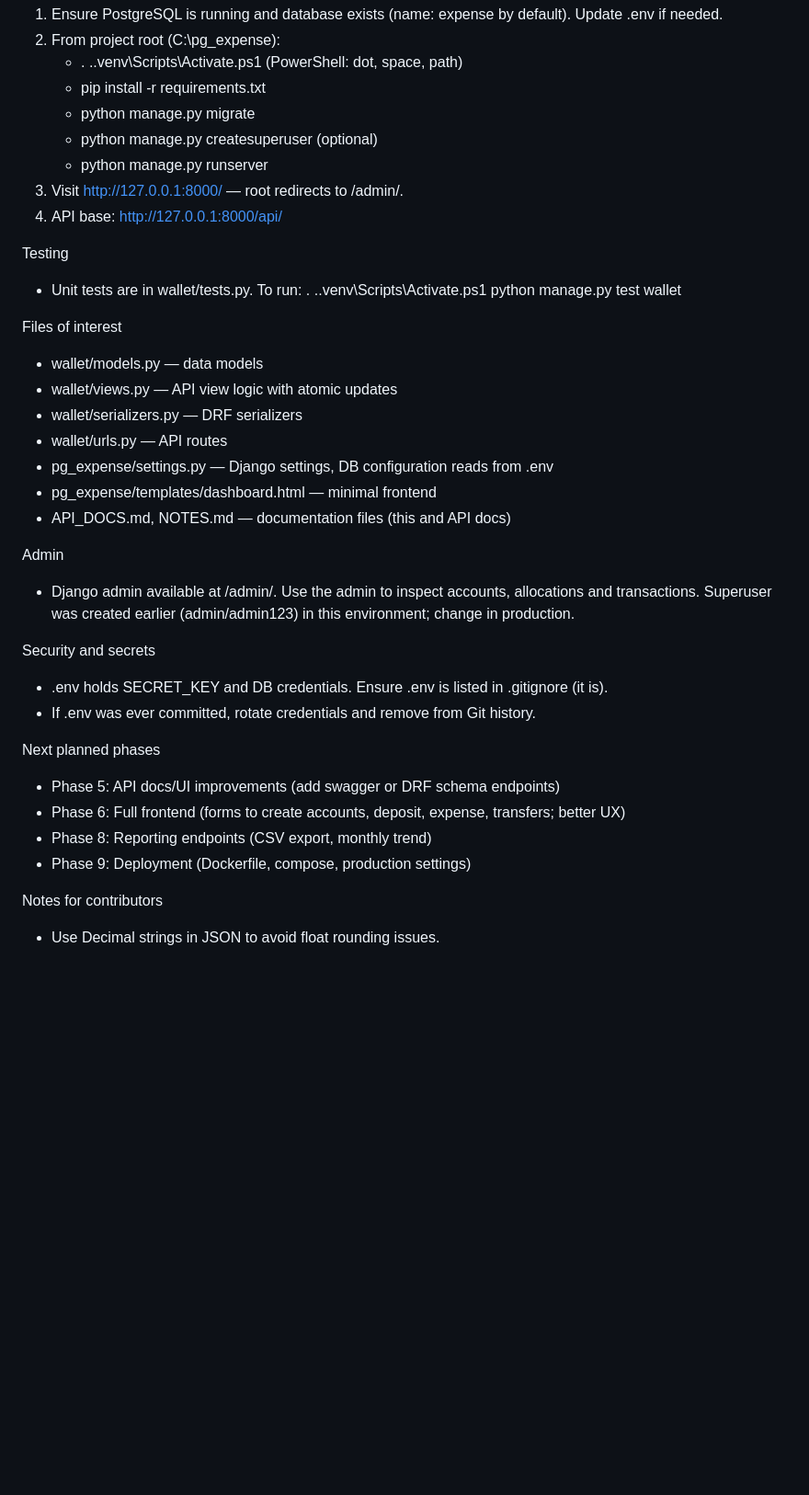
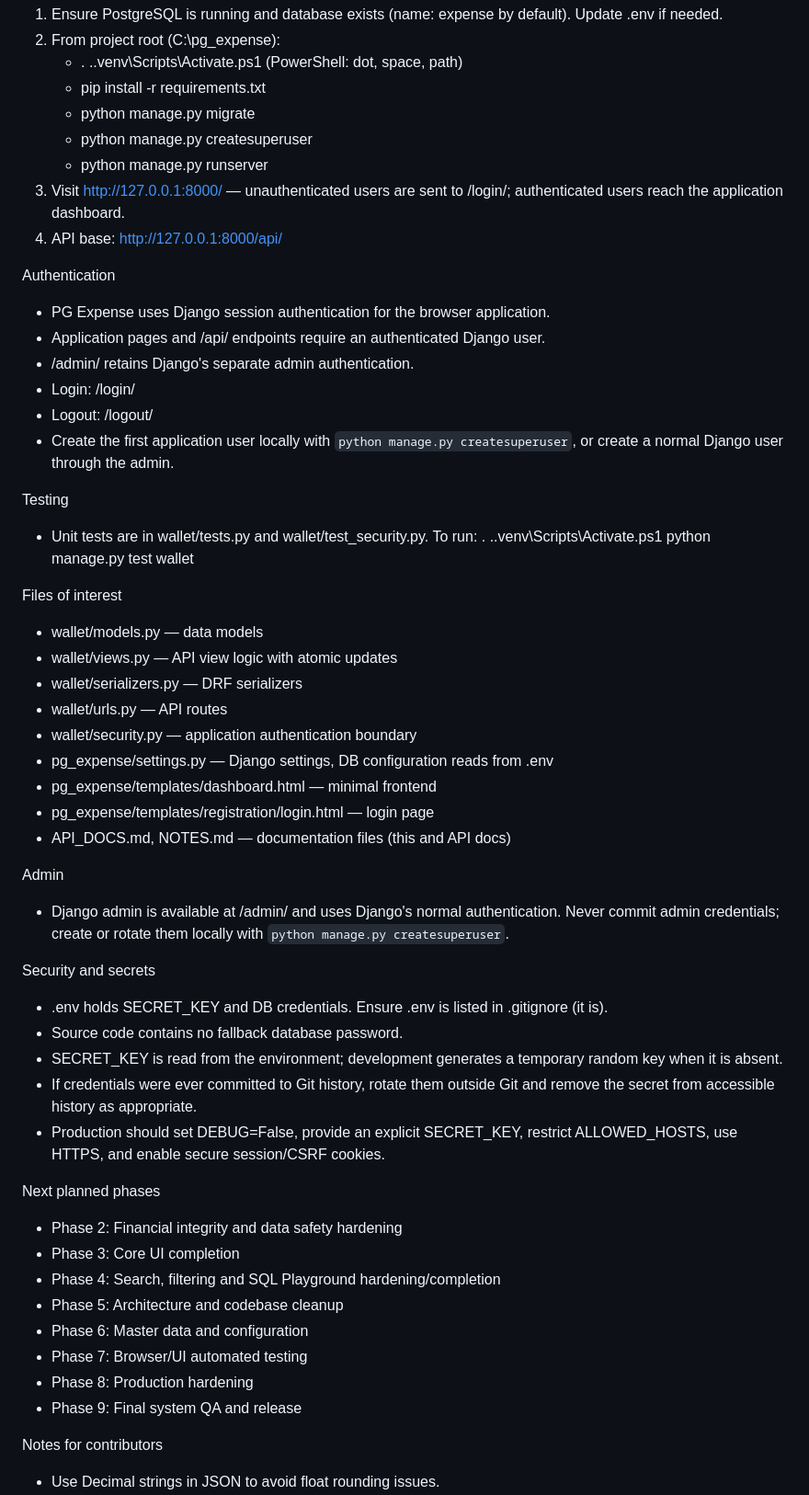
Before and after one commit to RBSIVAKALISANKARAN/pg_expense, a Markdown page: NOTES.md, the part around the change. Shown at 92% size. Drawn GitHub-style; blank space fills up the shorter version.

Commit message:
Phase 1: remove credential references and update auth documentation

```diff
--- a/NOTES.md
+++ b/NOTES.md
@@ -46,13 +46,21 @@ Running locally (developer steps)
    - . .\.venv\Scripts\Activate.ps1   (PowerShell: dot, space, path)
    - pip install -r requirements.txt
    - python manage.py migrate
-   - python manage.py createsuperuser  (optional)
+   - python manage.py createsuperuser
    - python manage.py runserver
-3. Visit http://127.0.0.1:8000/ — root redirects to /admin/.
+3. Visit http://127.0.0.1:8000/ — unauthenticated users are sent to /login/; authenticated users reach the application dashboard.
 4. API base: http://127.0.0.1:8000/api/
 
+Authentication
+- PG Expense uses Django session authentication for the browser application.
+- Application pages and /api/ endpoints require an authenticated Django user.
+- /admin/ retains Django's separate admin authentication.
+- Login: /login/
+- Logout: /logout/
+- Create the first application user locally with `python manage.py createsuperuser`, or create a normal Django user through the admin.
+
 Testing
-- Unit tests are in wallet/tests.py. To run:
+- Unit tests are in wallet/tests.py and wallet/test_security.py. To run:
   . .\.venv\Scripts\Activate.ps1
   python manage.py test wallet
 
@@ -61,22 +69,31 @@ Files of interest
 - wallet/views.py   — API view logic with atomic updates
 - wallet/serializers.py — DRF serializers
 - wallet/urls.py    — API routes
+- wallet/security.py — application authentication boundary
 - pg_expense/settings.py — Django settings, DB configuration reads from .env
 - pg_expense/templates/dashboard.html — minimal frontend
+- pg_expense/templates/registration/login.html — login page
 - API_DOCS.md, NOTES.md — documentation files (this and API docs)
 
 Admin
-- Django admin available at /admin/. Use the admin to inspect accounts, allocations and transactions. Superuser was created earlier (admin/admin123) in this environment; change in production.
+- Django admin is available at /admin/ and uses Django's normal authentication. Never commit admin credentials; create or rotate them locally with `python manage.py createsuperuser`.
 
 Security and secrets
 - .env holds SECRET_KEY and DB credentials. Ensure .env is listed in .gitignore (it is).
-- If .env was ever committed, rotate credentials and remove from Git history.
+- Source code contains no fallback database password.
+- SECRET_KEY is read from the environment; development generates a temporary random key when it is absent.
+- If credentials were ever committed to Git history, rotate them outside Git and remove the secret from accessible history as appropriate.
+- Production should set DEBUG=False, provide an explicit SECRET_KEY, restrict ALLOWED_HOSTS, use HTTPS, and enable secure session/CSRF cookies.
 
 Next planned phases
-- Phase 5: API docs/UI improvements (add swagger or DRF schema endpoints)
-- Phase 6: Full frontend (forms to create accounts, deposit, expense, transfers; better UX)
-- Phase 8: Reporting endpoints (CSV export, monthly trend)
-- Phase 9: Deployment (Dockerfile, compose, production settings)
+- Phase 2: Financial integrity and data safety hardening
+- Phase 3: Core UI completion
+- Phase 4: Search, filtering and SQL Playground hardening/completion
+- Phase 5: Architecture and codebase cleanup
+- Phase 6: Master data and configuration
+- Phase 7: Browser/UI automated testing
+- Phase 8: Production hardening
+- Phase 9: Final system QA and release
 
 Notes for contributors
 - Use Decimal strings in JSON to avoid float rounding issues.
```
